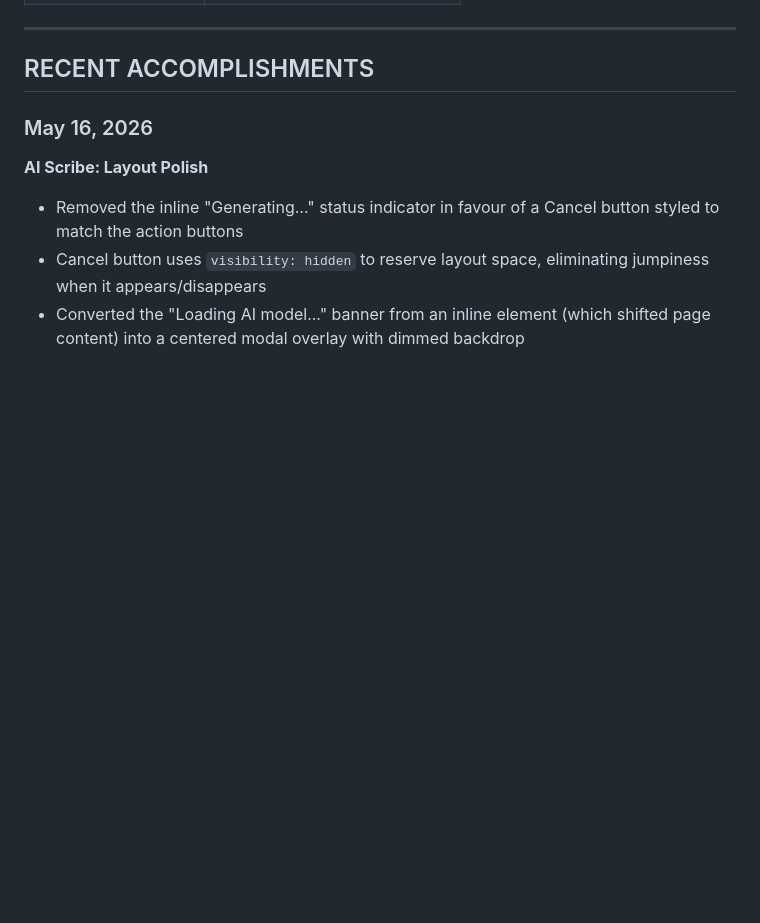
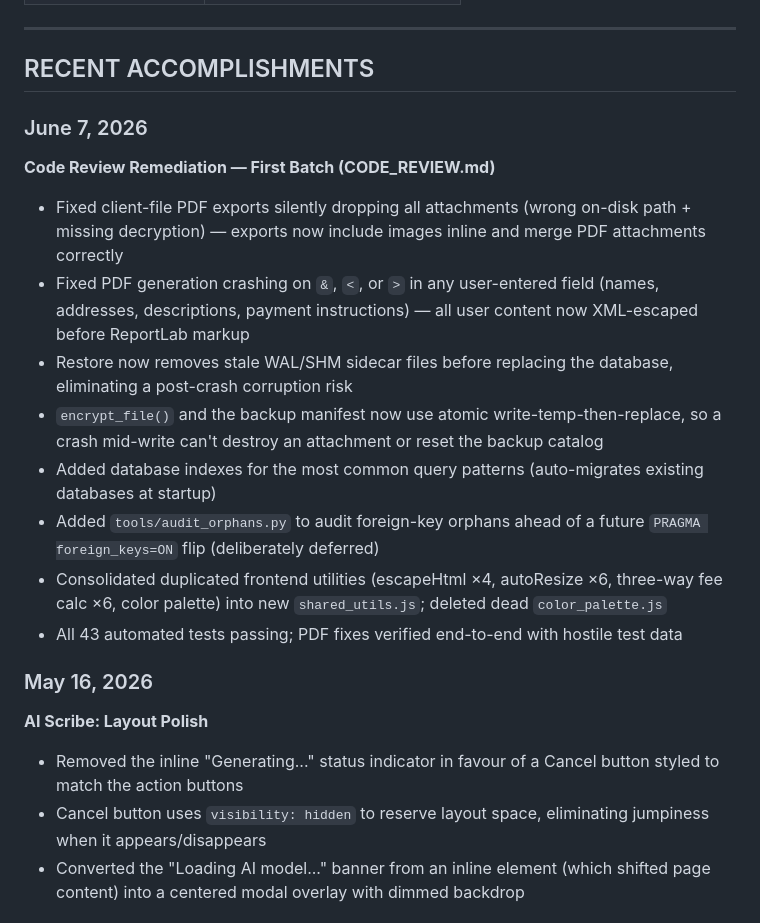
Before and after one commit to rsembera/edgecase, a Markdown page: docs/EdgeCase_Project_Status.md, the part around one of its changes. Drawn GitHub-style; blank space fills up the shorter version.

```diff
--- a/docs/EdgeCase_Project_Status.md
+++ b/docs/EdgeCase_Project_Status.md
@@ -75,6 +75,18 @@ EdgeCase Equalizer is a web-based practice management system for independent the
 ---
 
 ## RECENT ACCOMPLISHMENTS
+
+### June 7, 2026
+
+**Code Review Remediation — First Batch (CODE_REVIEW.md)**
+- Fixed client-file PDF exports silently dropping all attachments (wrong on-disk path + missing decryption) — exports now include images inline and merge PDF attachments correctly
+- Fixed PDF generation crashing on `&`, `<`, or `>` in any user-entered field (names, addresses, descriptions, payment instructions) — all user content now XML-escaped before ReportLab markup
+- Restore now removes stale WAL/SHM sidecar files before replacing the database, eliminating a post-crash corruption risk
+- `encrypt_file()` and the backup manifest now use atomic write-temp-then-replace, so a crash mid-write can't destroy an attachment or reset the backup catalog
+- Added database indexes for the most common query patterns (auto-migrates existing databases at startup)
+- Added `tools/audit_orphans.py` to audit foreign-key orphans ahead of a future `PRAGMA foreign_keys=ON` flip (deliberately deferred)
+- Consolidated duplicated frontend utilities (escapeHtml ×4, autoResize ×6, three-way fee calc ×6, color palette) into new `shared_utils.js`; deleted dead `color_palette.js`
+- All 43 automated tests passing; PDF fixes verified end-to-end with hostile test data
 
 ### May 16, 2026
 
```
Also changed, not shown: other parts of docs/EdgeCase_Project_Status.md (+1 -1 lines), CHANGELOG.md (+11 -0 lines).
